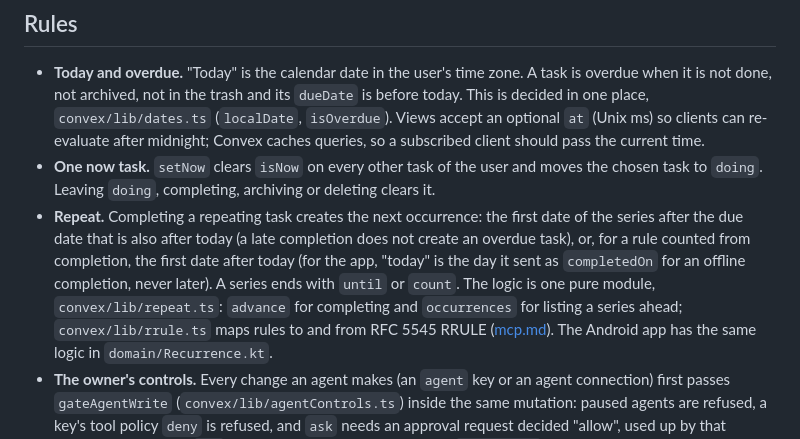
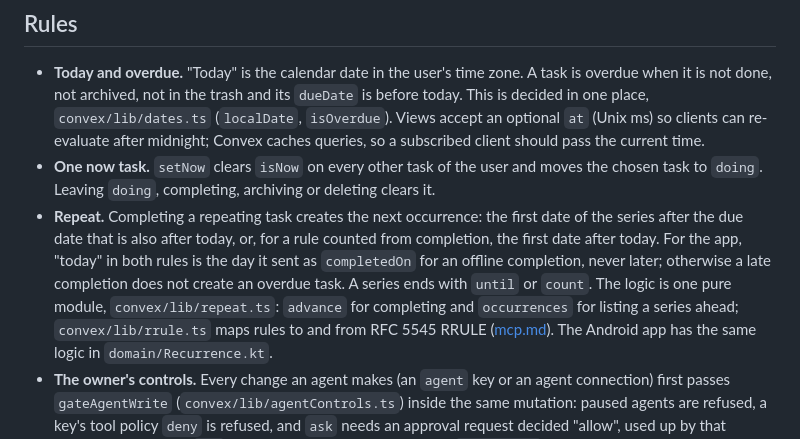
Before and after one commit to maiarowsky/dayhand, a Markdown page: docs/architecture.md, the part around the change. GitHub-like rendering.

Commit message:
no-mistakes(review): docs: completedOn sets today for both repeat rules

```diff
--- a/docs/architecture.md
+++ b/docs/architecture.md
@@ -90,12 +90,12 @@ dayhand CLI ─(API key)─> /calendar/feed* (calendar.ts) ──┘
 - **One now task.** `setNow` clears `isNow` on every other task of the user and moves the
   chosen task to `doing`. Leaving `doing`, completing, archiving or deleting clears it.
 - **Repeat.** Completing a repeating task creates the next occurrence: the first date of the
-  series after the due date that is also after today (a late completion does not create an
-  overdue task), or, for a rule counted from completion, the first date after today (for the app,
-  "today" is the day it sent as `completedOn` for an offline completion, never later). A series
-  ends with `until` or `count`. The logic is one pure module, `convex/lib/repeat.ts`: `advance`
-  for completing and `occurrences` for listing a series ahead; `convex/lib/rrule.ts` maps rules
-  to and from RFC 5545 RRULE ([mcp.md](mcp.md#repeat-rules)). The Android app has the same
+  series after the due date that is also after today, or, for a rule counted from completion, the
+  first date after today. For the app, "today" in both rules is the day it sent as `completedOn`
+  for an offline completion, never later; otherwise a late completion does not create an overdue
+  task. A series ends with `until` or `count`. The logic is one pure module, `convex/lib/repeat.ts`:
+  `advance` for completing and `occurrences` for listing a series ahead; `convex/lib/rrule.ts` maps
+  rules to and from RFC 5545 RRULE ([mcp.md](mcp.md#repeat-rules)). The Android app has the same
   logic in `domain/Recurrence.kt`.
 - **The owner's controls.** Every change an agent makes (an `agent` key or an agent connection)
   first passes `gateAgentWrite` (`convex/lib/agentControls.ts`) inside the same mutation:
```
